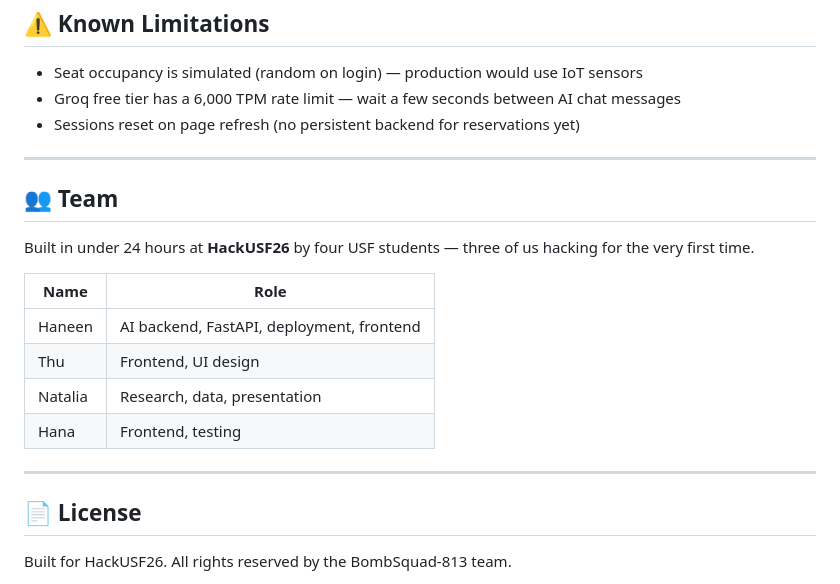
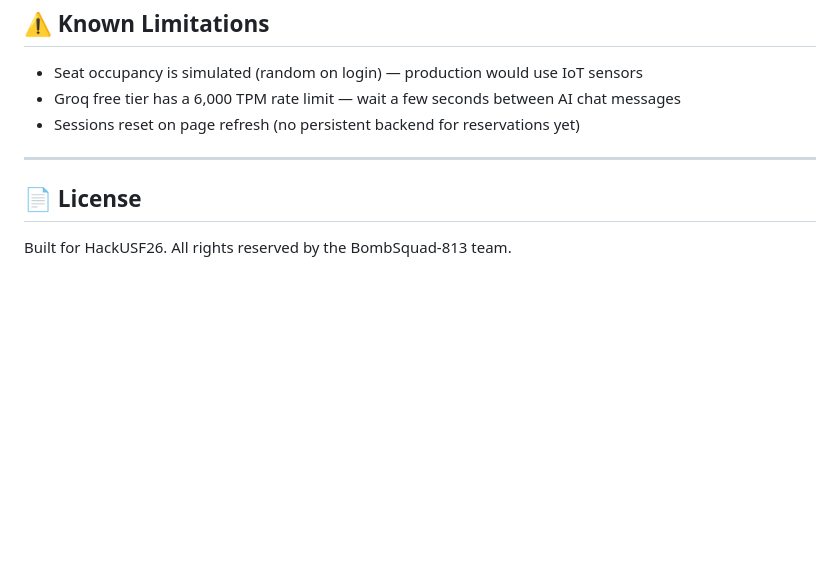
Before and after one commit to BombSquad-813/HackUSF26, a Markdown page: README.md, the part around the change. Drawn GitHub-style; blank space fills up the shorter version.

Commit message:
Updated README.md
team's extension was deleted

```diff
--- a/README.md
+++ b/README.md
@@ -208,19 +208,6 @@ root_agent = LlmAgent(
 
 ---
 
-## 👥 Team
-
-Built in under 24 hours at **HackUSF26** by four USF students — three of us hacking for the very first time.
-
-| Name | Role |
-|---|---|
-| Haneen | AI backend, FastAPI, deployment, frontend |
-| Thu | Frontend, UI design |
-| Natalia | Research, data, presentation |
-| Hana | Frontend, testing |
-
----
-
 ## 📄 License
 
 Built for HackUSF26. All rights reserved by the BombSquad-813 team.
```
